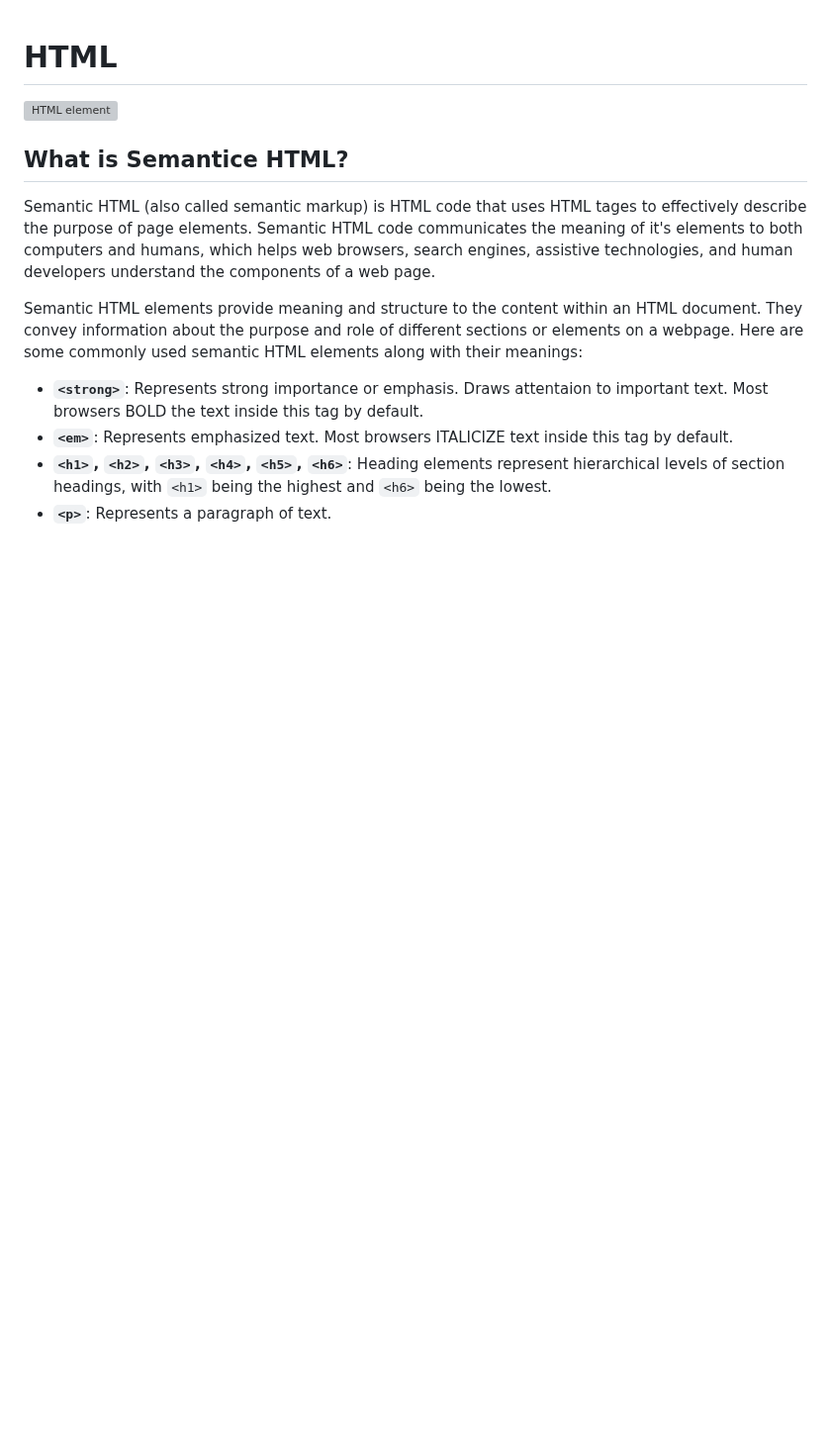
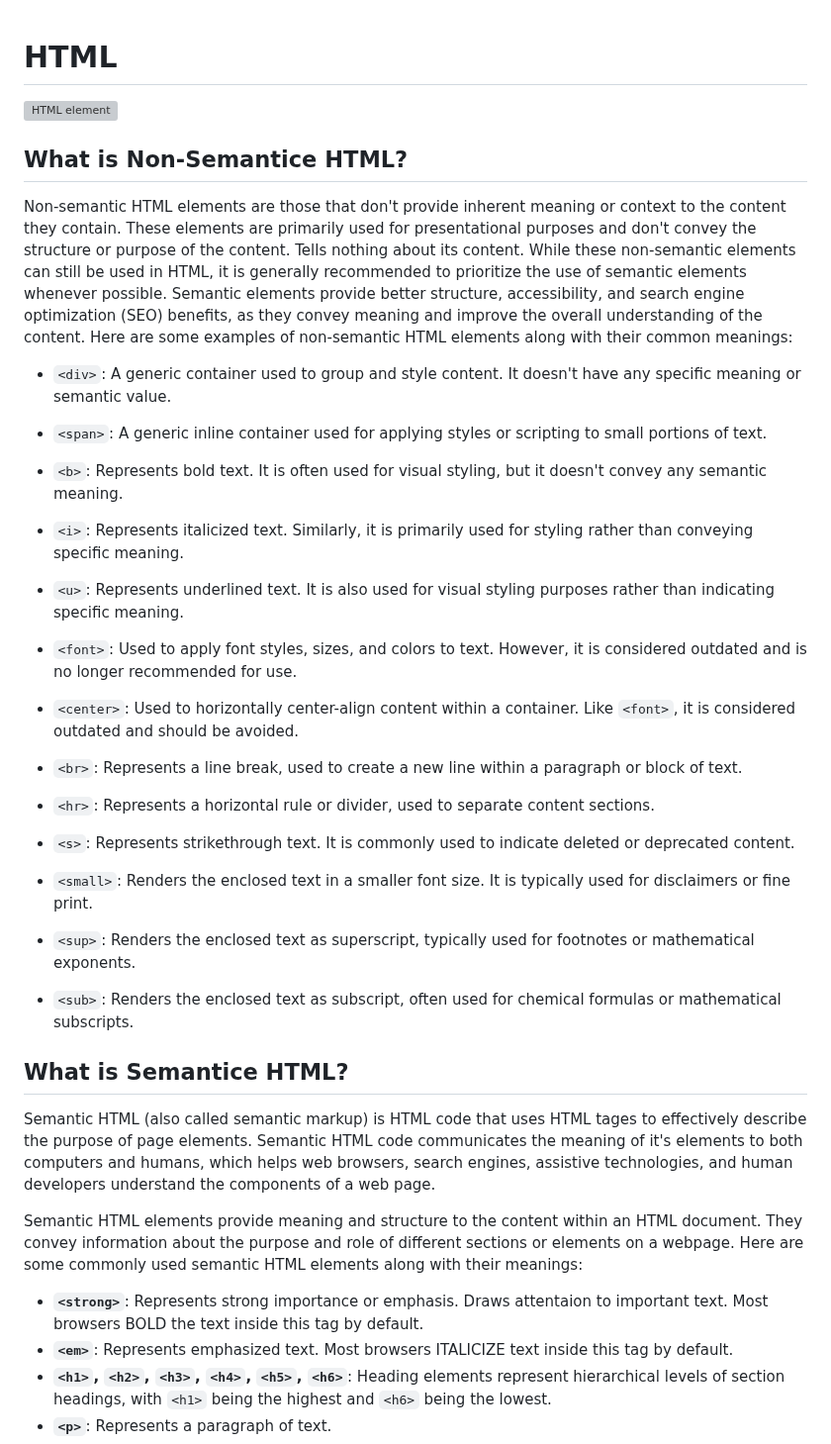
Before and after one commit to sajib-mandal/30-Days-HTML-CSS-Learning-Path, a Markdown page: README.md, the part around the change. Shown at 99% size. Rendered like a GitHub page; blank space fills up the shorter version; grey boxes are pictures that could not be loaded.

```diff
--- a/README.md
+++ b/README.md
@@ -1,5 +1,34 @@
 # HTML
 <img src="https://github.com/sajib-mandal/30-Days-HTML-CSS-Learning-Path/blob/main/images/html_element.png" alt="HTML element" height="200" width="400">
+
+## What is Non-Semantice HTML?
+Non-semantic HTML elements are those that don't provide inherent meaning or context to the content they contain. These elements are primarily used for presentational purposes and don't convey the structure or purpose of the content. Tells nothing about its content. While these non-semantic elements can still be used in HTML, it is generally recommended to prioritize the use of semantic elements whenever possible. Semantic elements provide better structure, accessibility, and search engine optimization (SEO) benefits, as they convey meaning and improve the overall understanding of the content. Here are some examples of non-semantic HTML elements along with their common meanings:
+
+- `<div>`: A generic container used to group and style content. It doesn't have any specific meaning or semantic value.
+
+- `<span>`: A generic inline container used for applying styles or scripting to small portions of text.
+
+- `<b>`: Represents bold text. It is often used for visual styling, but it doesn't convey any semantic meaning.
+
+- `<i>`: Represents italicized text. Similarly, it is primarily used for styling rather than conveying specific meaning.
+
+- `<u>`: Represents underlined text. It is also used for visual styling purposes rather than indicating specific meaning.
+
+- `<font>`: Used to apply font styles, sizes, and colors to text. However, it is considered outdated and is no longer recommended for use.
+
+- `<center>`: Used to horizontally center-align content within a container. Like `<font>`, it is considered outdated and should be avoided.
+
+- `<br>`: Represents a line break, used to create a new line within a paragraph or block of text.
+
+- `<hr>`: Represents a horizontal rule or divider, used to separate content sections.
+
+- `<s>`: Represents strikethrough text. It is commonly used to indicate deleted or deprecated content.
+
+- `<small>`: Renders the enclosed text in a smaller font size. It is typically used for disclaimers or fine print.
+
+- `<sup>`: Renders the enclosed text as superscript, typically used for footnotes or mathematical exponents.
+
+- `<sub>`: Renders the enclosed text as subscript, often used for chemical formulas or mathematical subscripts.
 
 ## What is Semantice HTML?
 Semantic HTML (also called semantic markup) is HTML code that uses HTML tages to effectively describe the purpose of page elements. Semantic HTML code communicates the meaning of it's elements to both computers and humans, which helps web browsers, search engines, assistive technologies, and human developers understand the components of a web page.
```
